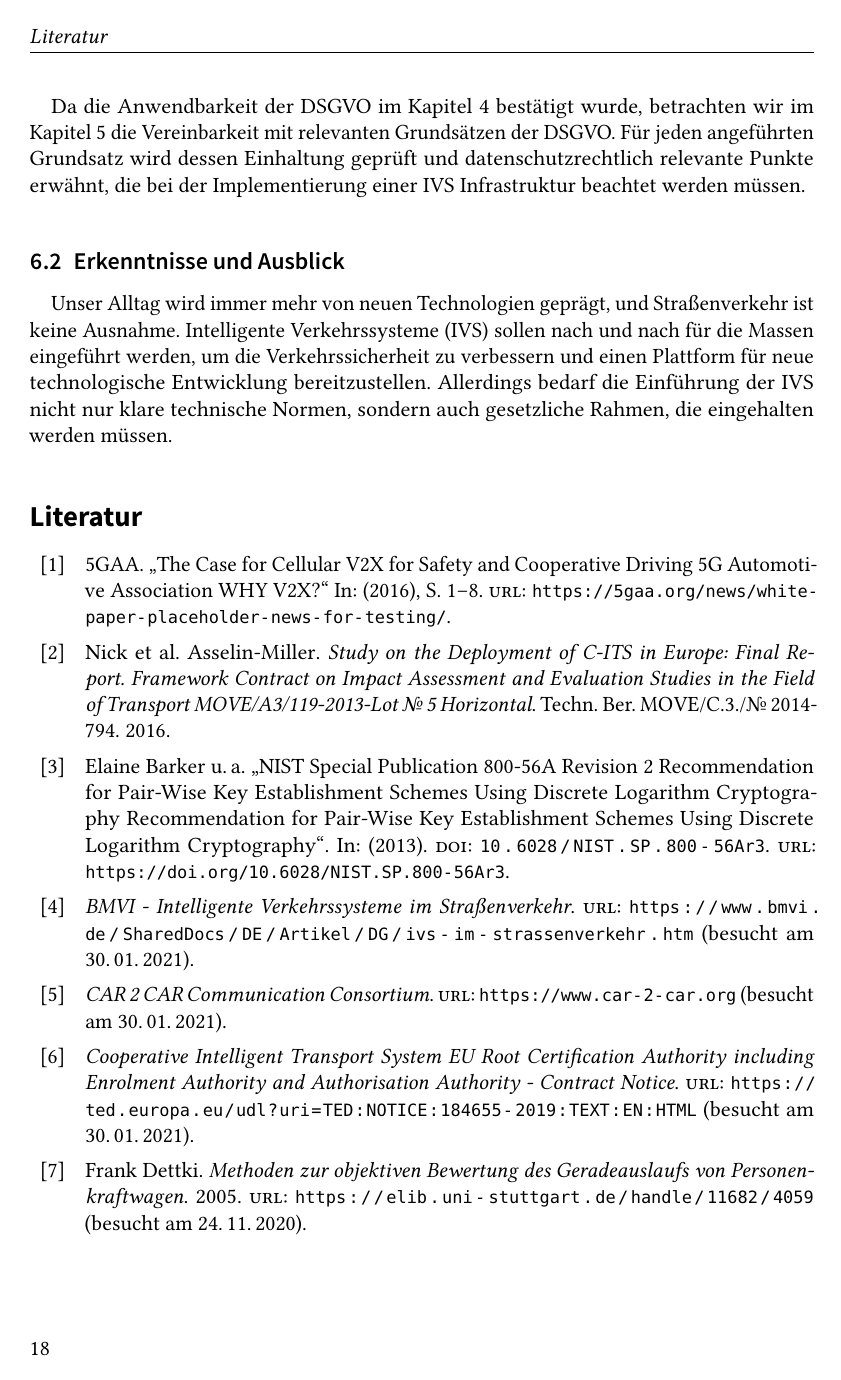
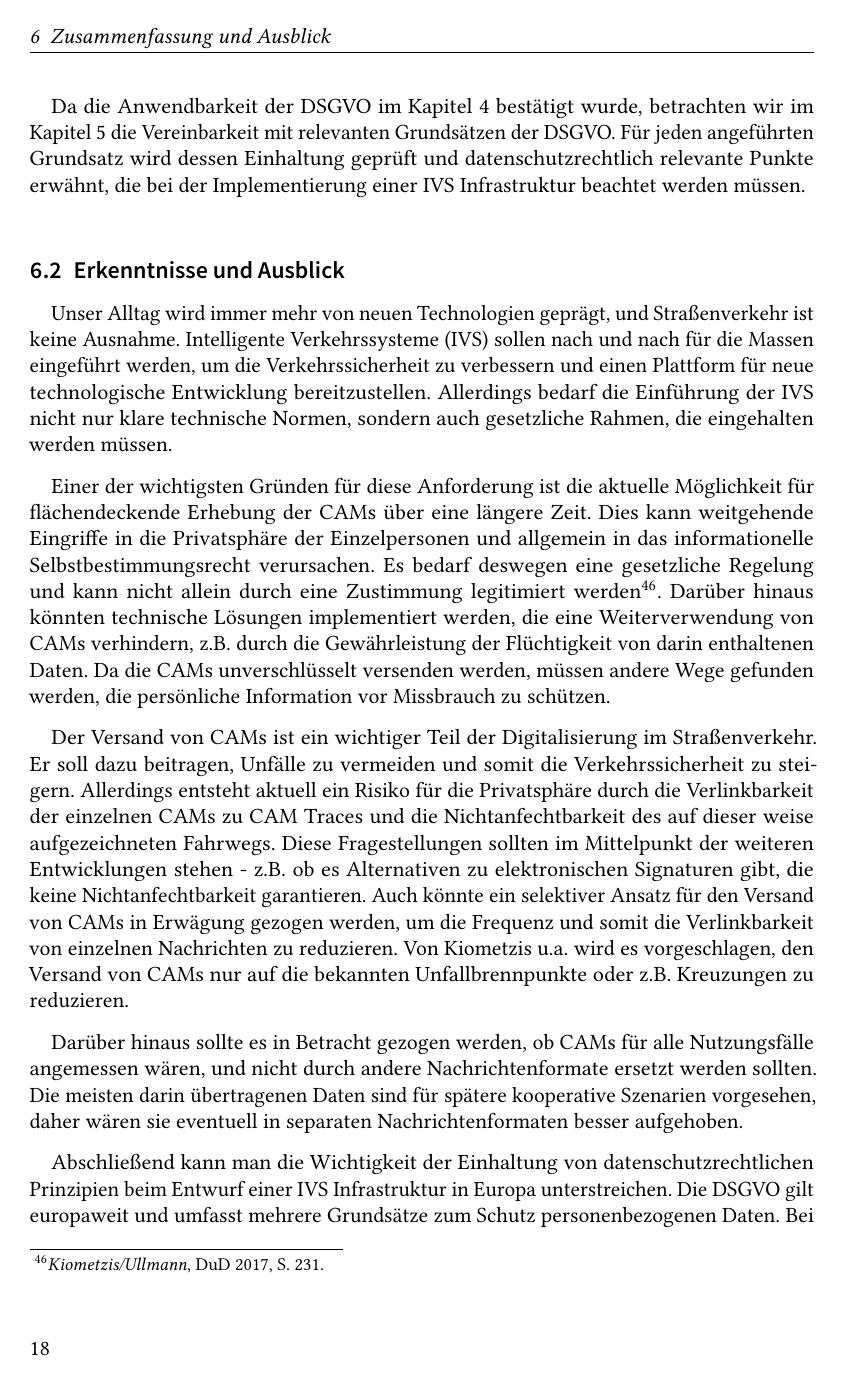
Before and after one commit to orangehelicopter/datenschutz-in-ivs, LaTeX slides (seminar.tex, which reads sections/conclusion.tex): page 20 of 22. The pictures show the PDF file seminar.pdf that the author committed with the source.

Commit message:
Add conclusion

```diff
--- a/sections/conclusion.tex
+++ b/sections/conclusion.tex
@@ -29,3 +29,11 @@ Da die Anwendbarkeit der DSGVO im Kapitel \ref{ch:SecondContentSection} bestäti
 \subsection{Erkenntnisse und Ausblick}
 
 Unser Alltag wird immer mehr von neuen Technologien geprägt, und Straßenverkehr ist keine Ausnahme. Intelligente Verkehrssysteme (IVS) sollen nach und nach für die Massen eingeführt werden, um die Verkehrssicherheit zu verbessern und einen Plattform für neue technologische Entwicklung bereitzustellen. Allerdings bedarf die Einführung der IVS nicht nur klare technische Normen, sondern auch gesetzliche Rahmen, die eingehalten werden müssen.
+
+Einer der wichtigsten Gründen für diese Anforderung ist die aktuelle Möglichkeit für flächendeckende Erhebung der CAMs über eine längere Zeit. Dies kann weitgehende Eingriffe in die Privatsphäre der Einzelpersonen und allgemein in das informationelle Selbstbestimmungsrecht verursachen. Es bedarf deswegen eine gesetzliche Regelung und kann nicht allein durch eine Zustimmung legitimiert werden\footnote{\emph{Kiometzis/Ullmann}, DuD 2017, S. 231.}. Darüber hinaus könnten technische Lösungen implementiert werden, die eine Weiterverwendung von CAMs verhindern, z.B. durch die Gewährleistung der Flüchtigkeit von darin enthaltenen Daten. Da die CAMs unverschlüsselt versenden werden, müssen andere Wege gefunden werden, die persönliche Information vor Missbrauch zu schützen.
+
+Der Versand von CAMs ist ein wichtiger Teil der Digitalisierung im Straßenverkehr. Er soll dazu beitragen, Unfälle zu vermeiden und somit die Verkehrssicherheit zu steigern. Allerdings entsteht aktuell ein Risiko für die Privatsphäre durch die Verlinkbarkeit der einzelnen CAMs zu CAM Traces und die Nichtanfechtbarkeit des auf dieser weise aufgezeichneten Fahrwegs. Diese Fragestellungen sollten im Mittelpunkt der weiteren Entwicklungen stehen - z.B. ob es Alternativen zu elektronischen Signaturen gibt, die keine Nichtanfechtbarkeit garantieren. Auch könnte ein selektiver Ansatz für den Versand von CAMs in Erwägung gezogen werden, um die Frequenz und somit die Verlinkbarkeit von einzelnen Nachrichten zu reduzieren. Von Kiometzis u.a. wird es vorgeschlagen, den Versand von CAMs nur auf die bekannten Unfallbrennpunkte oder z.B. Kreuzungen zu reduzieren.
+
+Darüber hinaus sollte es in Betracht gezogen werden, ob CAMs für alle Nutzungsfälle angemessen wären, und nicht durch andere Nachrichtenformate ersetzt werden sollten. Die meisten darin übertragenen Daten sind für spätere kooperative Szenarien vorgesehen, daher wären sie eventuell in separaten Nachrichtenformaten besser aufgehoben.
+
+Abschließend kann man die Wichtigkeit der Einhaltung von datenschutzrechtlichen Prinzipien beim Entwurf einer IVS Infrastruktur in Europa unterstreichen. Die DSGVO gilt europaweit und umfasst mehrere Grundsätze zum Schutz personenbezogenen Daten. Bei der Nichteinhaltung der in dieser Seminararbeit erwähnten Grundsätze werden nach Art. 83 Abs. 5 DSGVO ``Geldbußen von bis zu 20 000 000 EUR oder im Fall eines Unternehmens von bis zu 4\% seines gesamten weltweit erzielten Jahresumsatzes des vorangegangenen Geschäftsjahrs verhängt, je nachdem, welcher der Beträge höher ist". Deswegen ist eine gründliche datenschutzrechtliche Betrachtung im Interesse der Verantwortlichen. Die Bedeutung der Datenschutz für den einzelnen Nutzer ist ebenfalls nicht zu unterschätzen, da es sich unmittelbar um seine Freiheiten handelt. Daher ist es notwendig, in dem neu entstehenden Kontext von IVS rechtliche und technische Aspekte des Datenschutzes zu erarbeiten und so eine sichere und rechtmäßige Lösung zu erreichen.
```
Also changed, not shown: sections/content.tex (+3 -3 lines), seminar.pdf.
